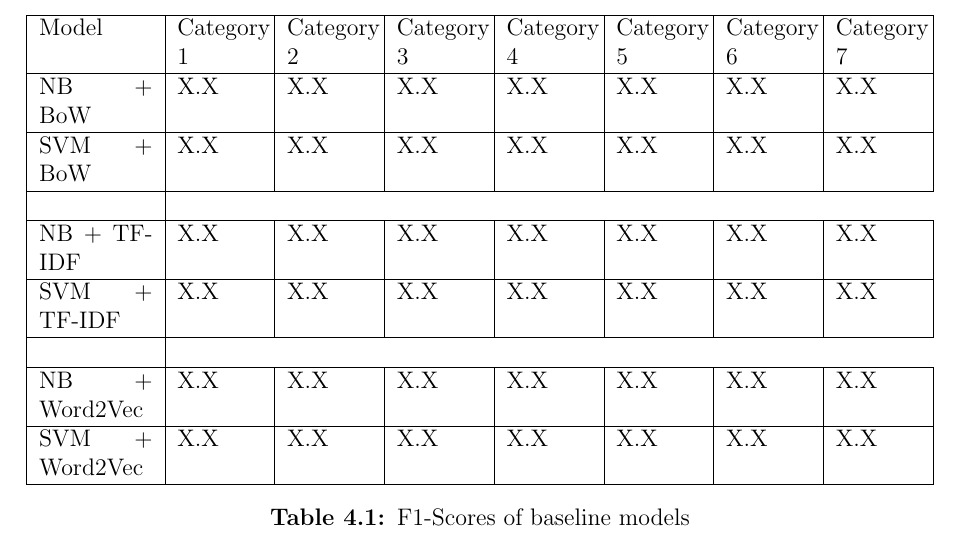
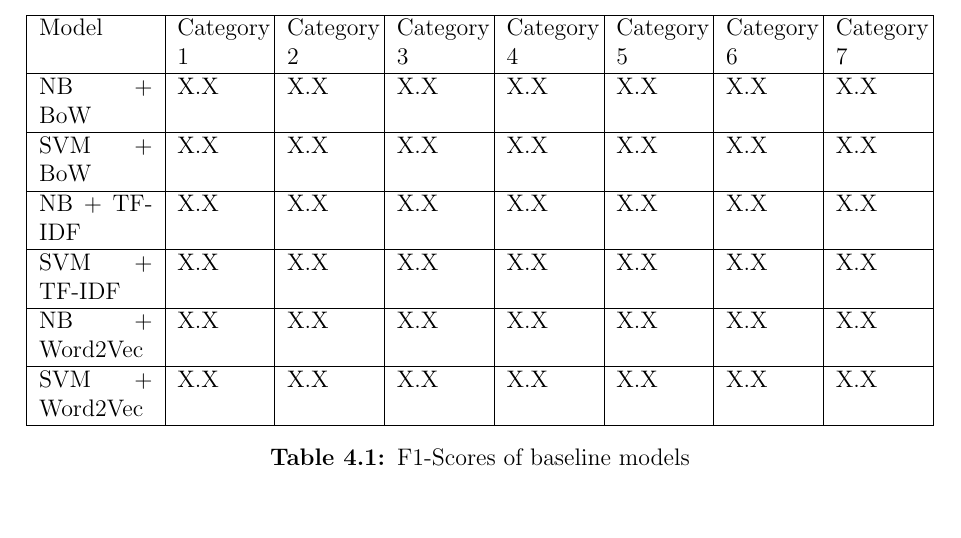
Before and after one commit to DioneJM/Honours-Thesis, a LaTeX thesis (Thesis/Final_Project_Latex_Template.tex): part of page 31 of 43, cut so that both start at the same text, the shorter picture padded with empty space. The pictures show the PDF file Thesis/Final_Project_Latex_Template.pdf that the author committed with the source.

Commit message:
fixed a typo

```diff
--- a/Thesis/Final_Project_Latex_Template.tex
+++ b/Thesis/Final_Project_Latex_Template.tex
@@ -523,15 +523,11 @@ The following metrics will be measured to evaluate the performance of the classi
 
 		SVM + BoW  & X.X & X.X & X.X & X.X & X.X  & X.X  & X.X                                                                                                                                              \\
 		\hline
-		\\
-		\hline
 
 		NB + TF-IDF  & X.X & X.X & X.X & X.X & X.X  & X.X  & X.X  \\
 		\hline
 
 		SVM + TF-IDF  & X.X & X.X & X.X & X.X & X.X  & X.X  & X.X                                                                                                                                              \\
-		\hline
-		\\
 		\hline
 
 		NB + Word2Vec  & X.X & X.X & X.X & X.X & X.X  & X.X  & X.X  \\
```
Also changed, not shown: Thesis/Final_Project_Latex_Template.pdf, 2 other files.
